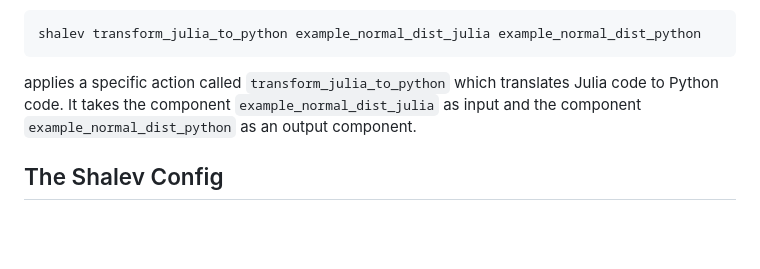
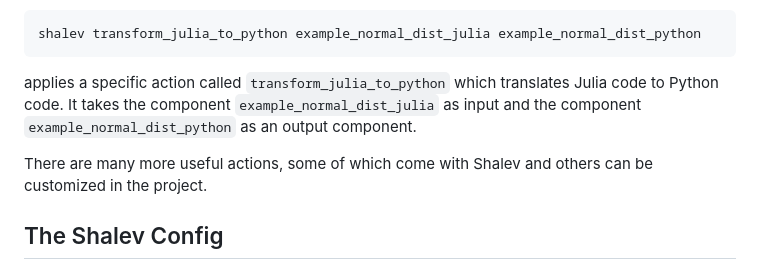
Before and after one commit to yoninazarathy/shalev, a Markdown page: README.md, the part around the change. GitHub-like rendering; blank space fills up the shorter version.

Commit message:
more on readme

```diff
--- a/README.md
+++ b/README.md
@@ -81,6 +81,8 @@ shalev transform_julia_to_python example_normal_dist_julia example_normal_dist_p
 
 applies a specific action called `transform_julia_to_python` which translates Julia code to Python code. It takes the component `example_normal_dist_julia` as input and the component `example_normal_dist_python` as an output component.
 
+There are many more useful actions, some of which come with Shalev and others can be customized in the project.
+
 ## The Shalev Config
 
 A Shalev project has the `config` folder which has files that specify certain settings such the LLM to use a (.gitignored) file that has API keys, and other content.
```
